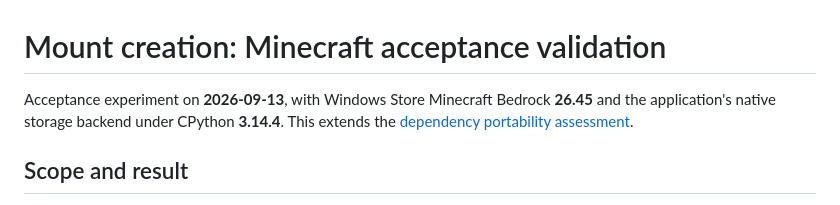
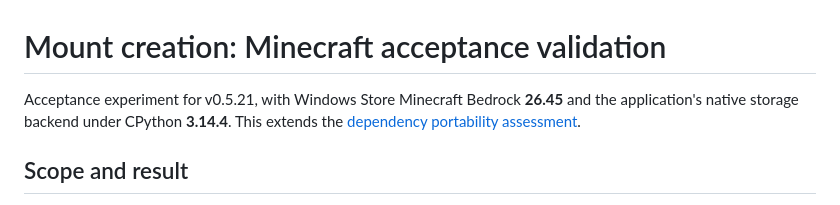
Before and after one commit to dadeeen/MCBE_Inventory_Editor, a Markdown page: docs/mount-game-validation.md, the part around the change. Drawn GitHub-style.

```diff
--- a/docs/mount-game-validation.md
+++ b/docs/mount-game-validation.md
@@ -1,6 +1,6 @@
 # Mount creation: Minecraft acceptance validation
 
-Acceptance experiment on **2026-09-13**, with Windows Store Minecraft Bedrock
+Acceptance experiment for v0.5.21, with Windows Store Minecraft Bedrock
 **26.45** and the application's native storage backend under CPython **3.14.4**.
 This extends the [dependency portability assessment](dependency-portability-assessment.md).
 
```
Also changed, not shown: docs/engine-checks.md (+1 -1 lines), docs/nbt-performance.md (+2 -2 lines).
